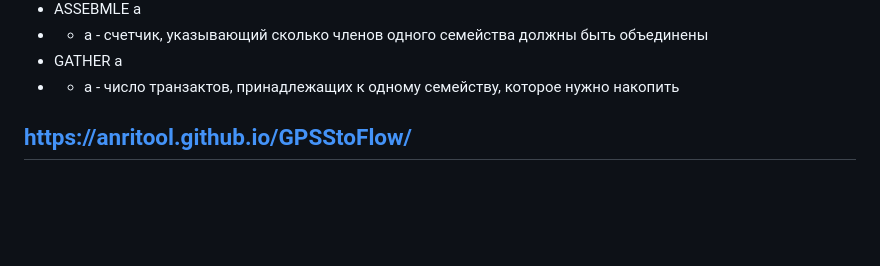
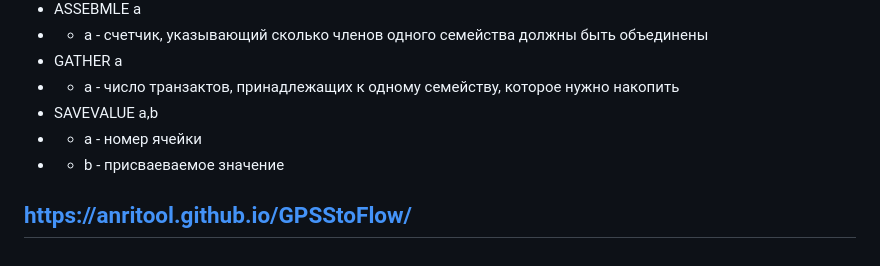
Before and after one commit to AnriTool/GPSStoFlow, a Markdown page: README.md, the part around the change. GitHub-like rendering; blank space fills up the shorter version.

```diff
--- a/README.md
+++ b/README.md
@@ -59,5 +59,8 @@
 - - a - счетчик, указывающий сколько членов одного семейства должны быть объединены
 - GATHER a
 - - a - число транзактов, принадлежащих к одному семейству, которое нужно накопить
+- SAVEVALUE a,b
+- - a - номер ячейки
+- - b - присваеваемое значение
 
 ## https://anritool.github.io/GPSStoFlow/
```
